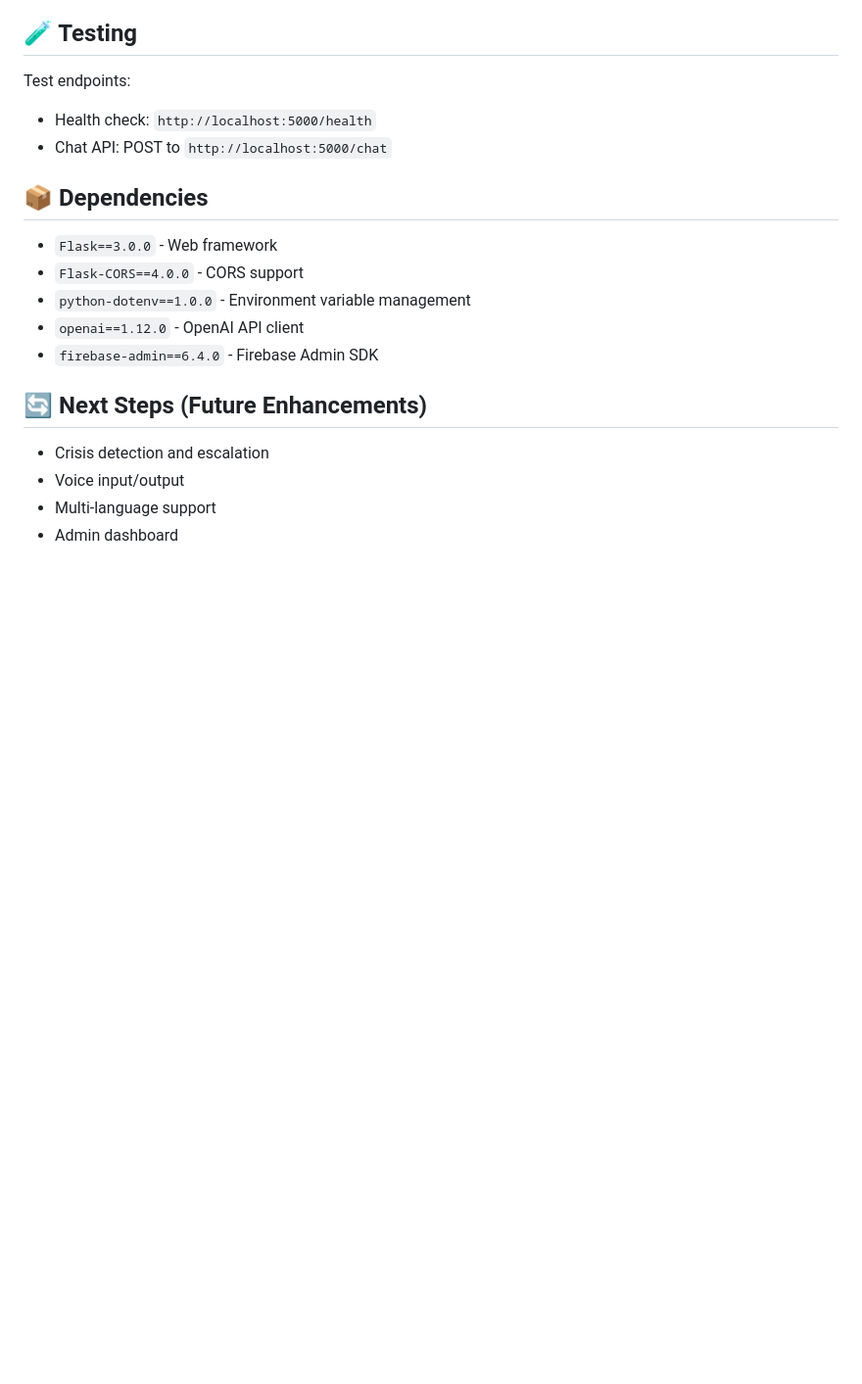
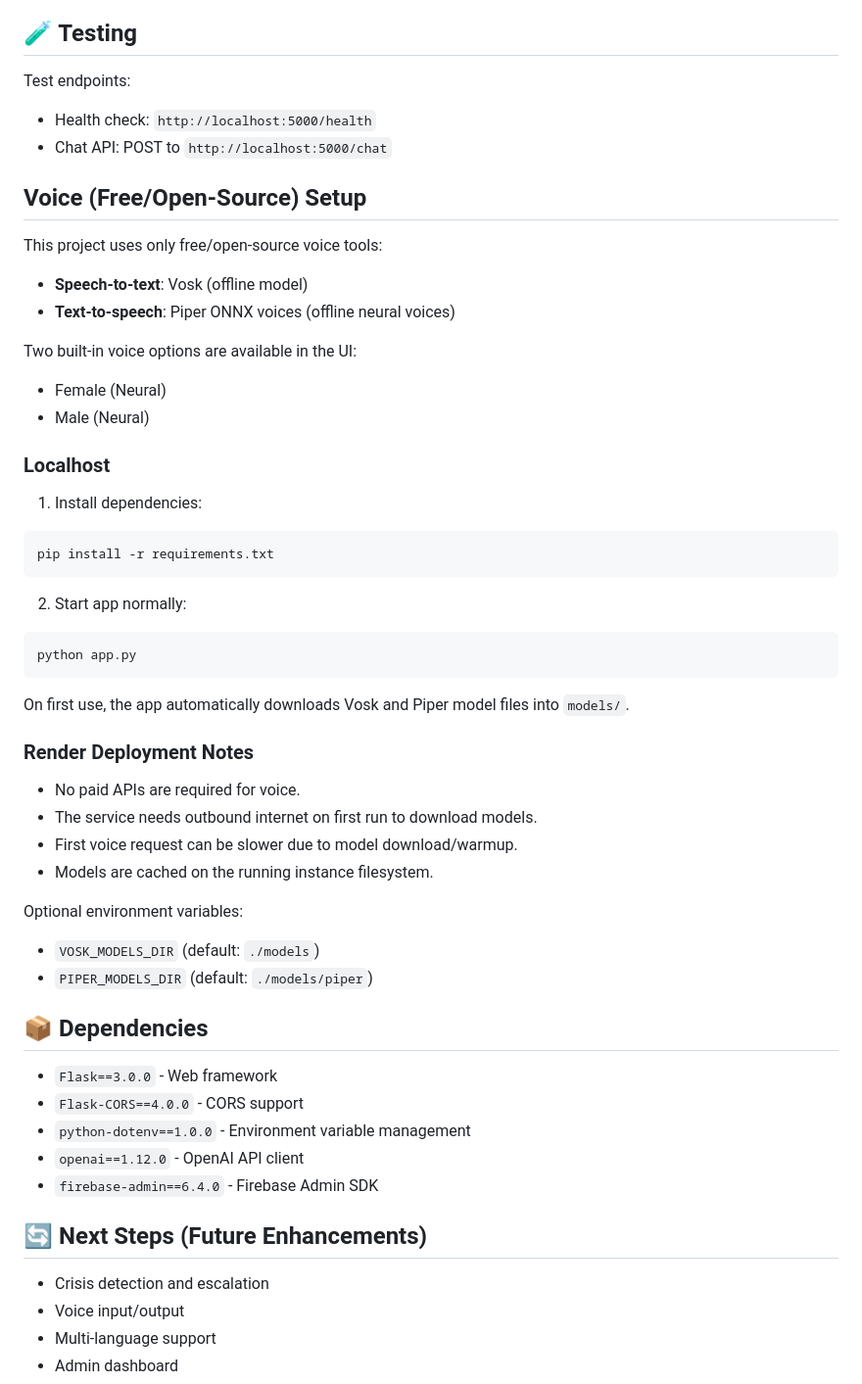
Before and after one commit to sh3ki/menti_chatbot, a Markdown page: README.md, the part around the change. Shown at 98% size. Drawn GitHub-style; blank space fills up the shorter version.

````diff
--- a/README.md
+++ b/README.md
@@ -125,6 +125,40 @@ Test endpoints:
 - Health check: `http://localhost:5000/health`
 - Chat API: POST to `http://localhost:5000/chat`
 
+## Voice (Free/Open-Source) Setup
+
+This project uses only free/open-source voice tools:
+- **Speech-to-text**: Vosk (offline model)
+- **Text-to-speech**: Piper ONNX voices (offline neural voices)
+
+Two built-in voice options are available in the UI:
+- Female (Neural)
+- Male (Neural)
+
+### Localhost
+
+1. Install dependencies:
+  ```bash
+  pip install -r requirements.txt
+  ```
+2. Start app normally:
+  ```bash
+  python app.py
+  ```
+
+On first use, the app automatically downloads Vosk and Piper model files into `models/`.
+
+### Render Deployment Notes
+
+- No paid APIs are required for voice.
+- The service needs outbound internet on first run to download models.
+- First voice request can be slower due to model download/warmup.
+- Models are cached on the running instance filesystem.
+
+Optional environment variables:
+- `VOSK_MODELS_DIR` (default: `./models`)
+- `PIPER_MODELS_DIR` (default: `./models/piper`)
+
 ## 📦 Dependencies
 
 - `Flask==3.0.0` - Web framework
````
